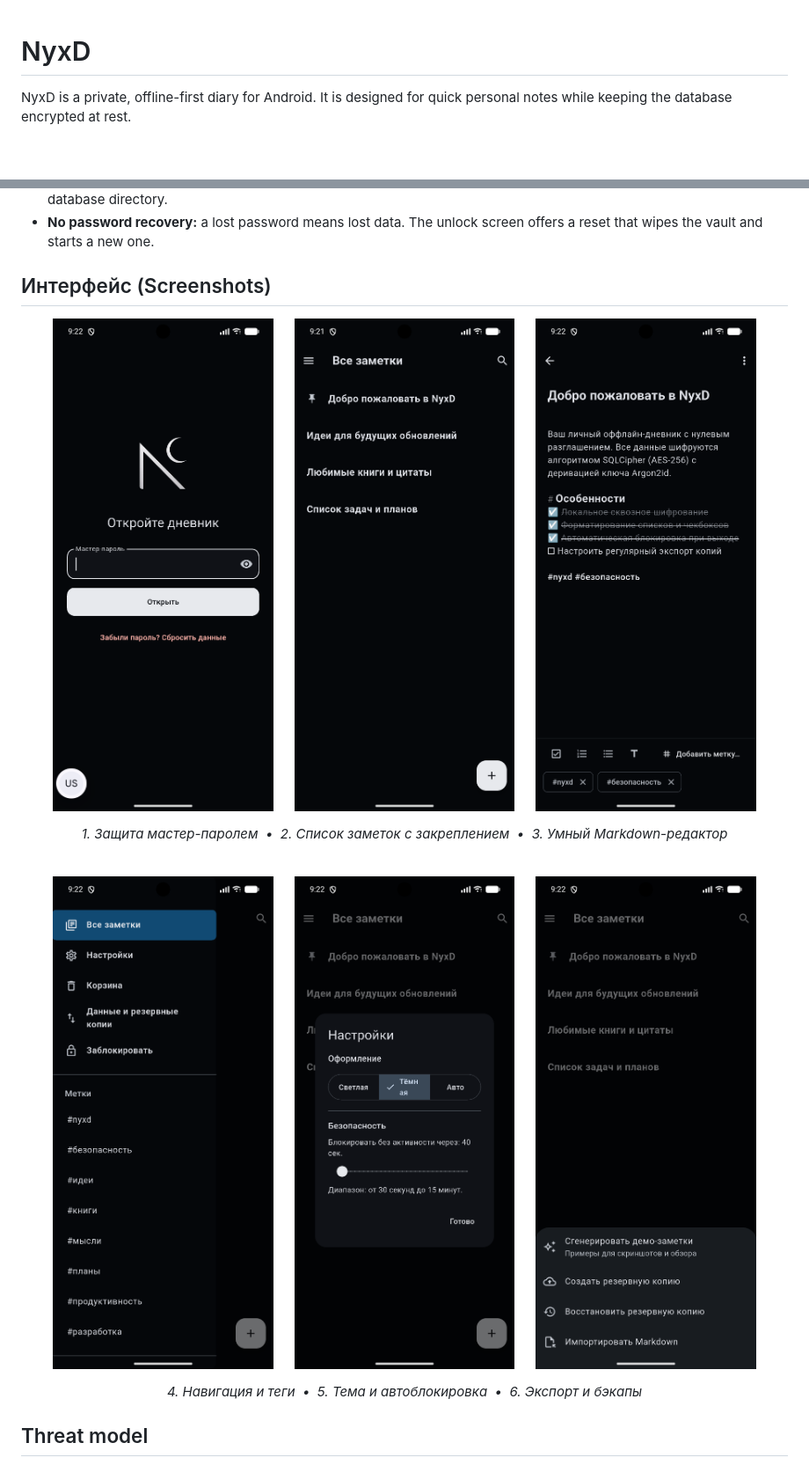
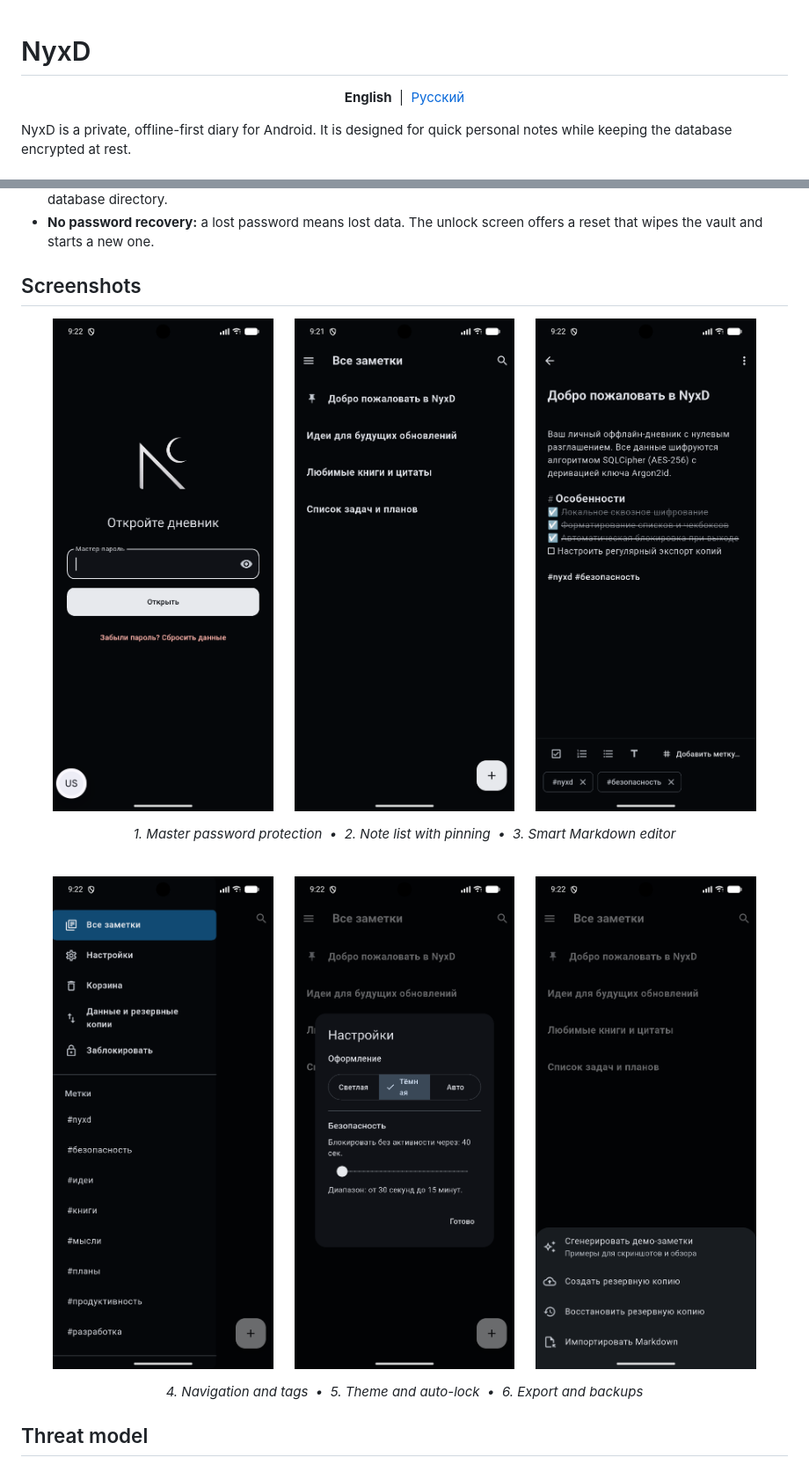
Before and after one commit to ascezis/NyxD, a Markdown page: README.md, 2 parts joined by grey strips. Shown at 88% size. GitHub-like rendering; blank space fills up the shorter version.

Commit message:
docs: add bilingual README support (EN and RU) with language switcher

```diff
--- a/README.md
+++ b/README.md
@@ -1,4 +1,8 @@
 # NyxD
+
+<p align="center">
+  <b>English</b> &nbsp;|&nbsp; <a href="README.ru.md">Русский</a>
+</p>
 
 NyxD is a private, offline-first diary for Android. It is designed for quick personal notes while keeping the database encrypted at rest.
 
@@ -32,6 +36,6 @@ APK builds are available in [Releases](https://github.com/ascezis/NyxD/releases)
 - **System backups disabled:** `android:allowBackup="false"` plus an explicit `fullBackupContent` exclusion of the database directory.
 - **No password recovery:** a lost password means lost data. The unlock screen offers a reset that wipes the vault and starts a new one.
 
-## Интерфейс (Screenshots)
+## Screenshots
 
 <p align="center">
@@ -41,6 +45,6 @@ APK builds are available in [Releases](https://github.com/ascezis/NyxD/releases)
 </p>
 <p align="center">
-  <em>1. Защита мастер-паролем &nbsp;&bull;&nbsp; 2. Список заметок с закреплением &nbsp;&bull;&nbsp; 3. Умный Markdown-редактор</em>
+  <em>1. Master password protection &nbsp;&bull;&nbsp; 2. Note list with pinning &nbsp;&bull;&nbsp; 3. Smart Markdown editor</em>
 </p>
 
 <br />
@@ -52,6 +56,6 @@ APK builds are available in [Releases](https://github.com/ascezis/NyxD/releases)
 </p>
 <p align="center">
-  <em>4. Навигация и теги &nbsp;&bull;&nbsp; 5. Тема и автоблокировка &nbsp;&bull;&nbsp; 6. Экспорт и бэкапы</em>
+  <em>4. Navigation and tags &nbsp;&bull;&nbsp; 5. Theme and auto-lock &nbsp;&bull;&nbsp; 6. Export and backups</em>
 </p>
 
 ## Threat model
```
Also changed, not shown: other parts of README.md (+6 -6 lines), README.ru.md (added, +110 -0 lines).
